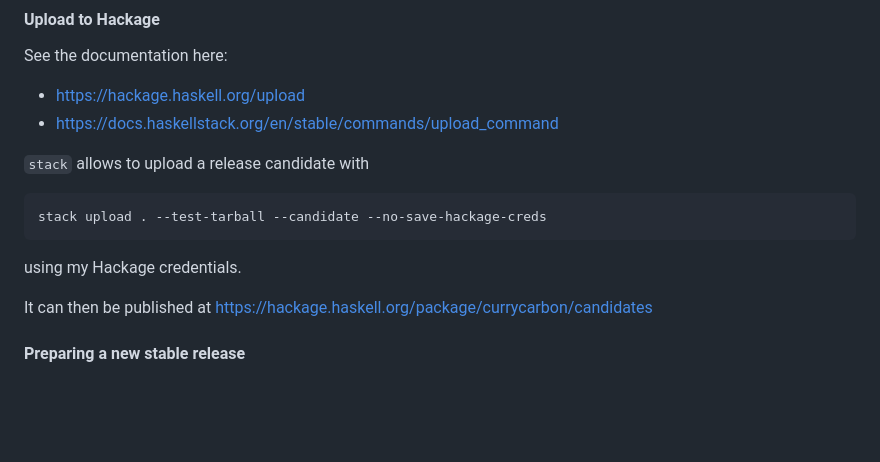
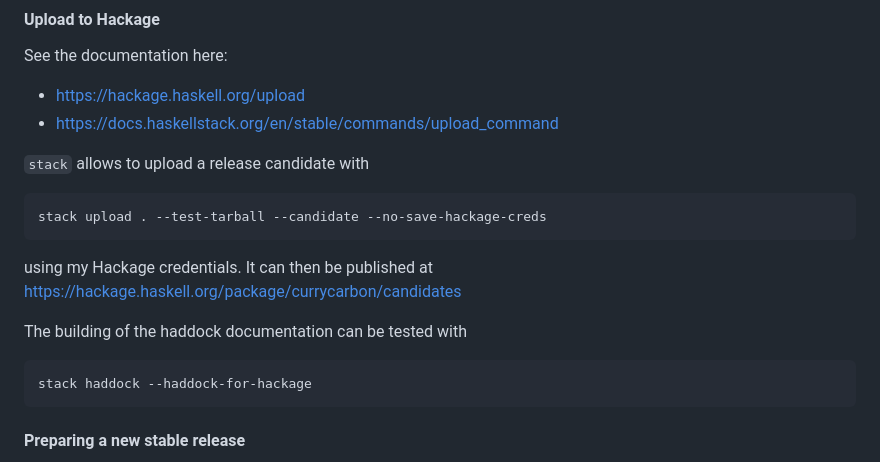
Before and after one commit to nevrome/currycarbon, a Markdown page: README.md, the part around the change. Drawn GitHub-style; blank space fills up the shorter version.

Commit message:
decided to preserve the haddock command for future reference

````diff
--- a/README.md
+++ b/README.md
@@ -207,9 +207,13 @@ See the documentation here:
 stack upload . --test-tarball --candidate --no-save-hackage-creds
 ```
 
-using my Hackage credentials.
+using my Hackage credentials. It can then be published at https://hackage.haskell.org/package/currycarbon/candidates
 
-It can then be published at https://hackage.haskell.org/package/currycarbon/candidates
+The building of the haddock documentation can be tested with
+
+```
+stack haddock --haddock-for-hackage
+```
 
 #### Preparing a new stable release
 
````
